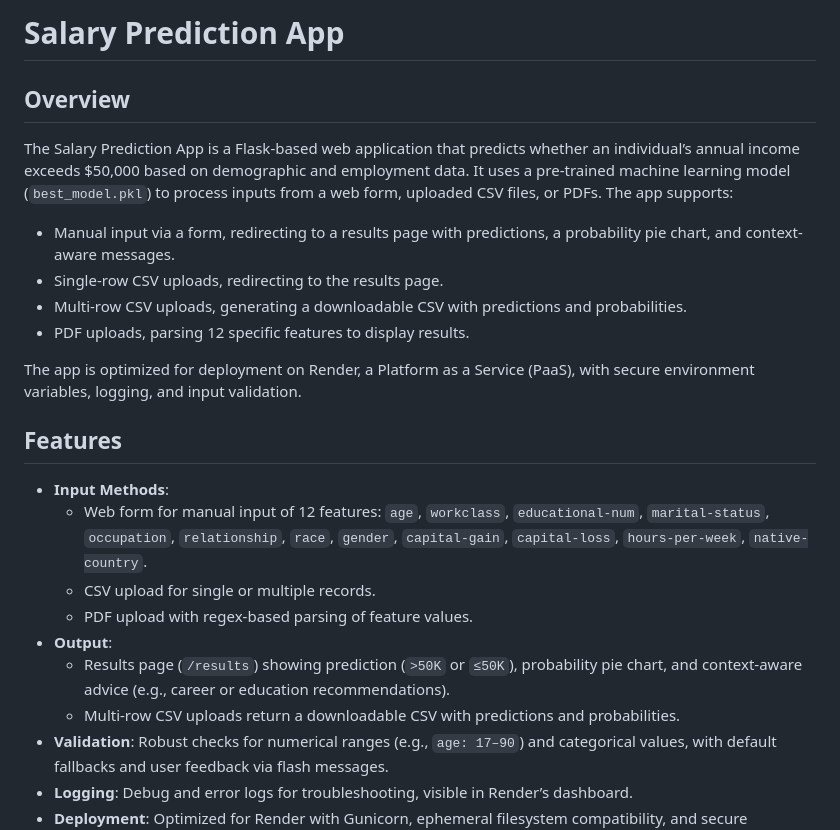
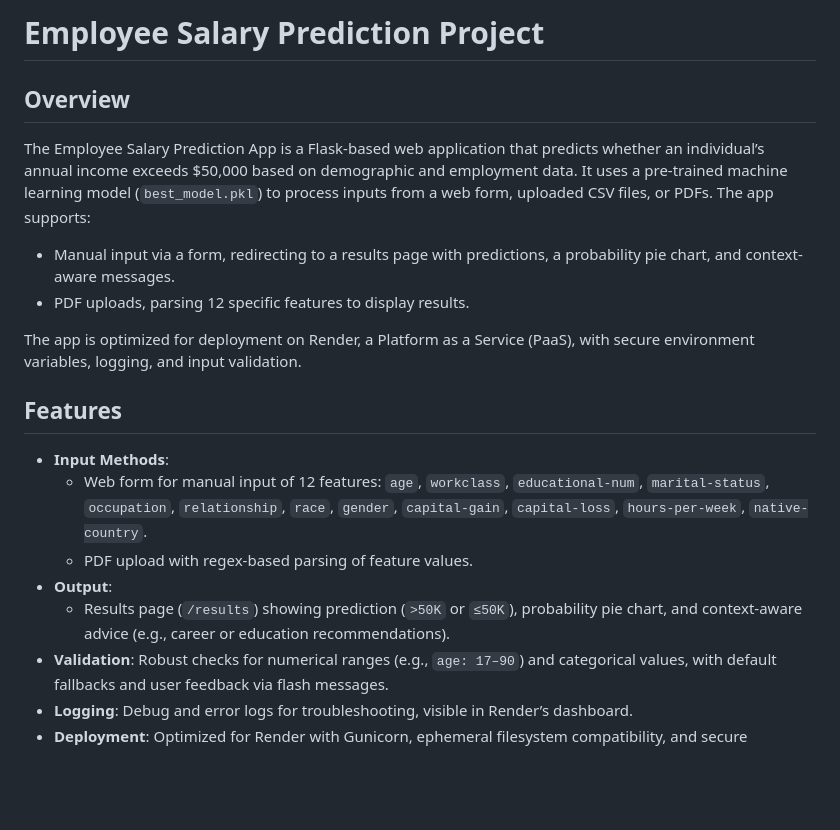
Before and after one commit to Samragya013/Employee-Salary-Prediction, a Markdown page: README (1).markdown, the part around one of its changes. Drawn GitHub-style; blank space fills up the shorter version.

```diff
--- a/README (1).markdown
+++ b/README (1).markdown
@@ -1,10 +1,8 @@
-# Salary Prediction App
+# Employee Salary Prediction Project
 
 ## Overview
-The Salary Prediction App is a Flask-based web application that predicts whether an individual’s annual income exceeds $50,000 based on demographic and employment data. It uses a pre-trained machine learning model (`best_model.pkl`) to process inputs from a web form, uploaded CSV files, or PDFs. The app supports:
+The Employee Salary Prediction App is a Flask-based web application that predicts whether an individual’s annual income exceeds $50,000 based on demographic and employment data. It uses a pre-trained machine learning model (`best_model.pkl`) to process inputs from a web form, uploaded CSV files, or PDFs. The app supports:
 - Manual input via a form, redirecting to a results page with predictions, a probability pie chart, and context-aware messages.
-- Single-row CSV uploads, redirecting to the results page.
-- Multi-row CSV uploads, generating a downloadable CSV with predictions and probabilities.
 - PDF uploads, parsing 12 specific features to display results.
 
 The app is optimized for deployment on Render, a Platform as a Service (PaaS), with secure environment variables, logging, and input validation.
@@ -12,11 +10,9 @@ The app is optimized for deployment on Render, a Platform as a Service (PaaS), w
 ## Features
 - **Input Methods**:
   - Web form for manual input of 12 features: `age`, `workclass`, `educational-num`, `marital-status`, `occupation`, `relationship`, `race`, `gender`, `capital-gain`, `capital-loss`, `hours-per-week`, `native-country`.
-  - CSV upload for single or multiple records.
   - PDF upload with regex-based parsing of feature values.
 - **Output**:
   - Results page (`/results`) showing prediction (`>50K` or `≤50K`), probability pie chart, and context-aware advice (e.g., career or education recommendations).
-  - Multi-row CSV uploads return a downloadable CSV with predictions and probabilities.
 - **Validation**: Robust checks for numerical ranges (e.g., `age: 17–90`) and categorical values, with default fallbacks and user feedback via flash messages.
 - **Logging**: Debug and error logs for troubleshooting, visible in Render’s dashboard.
 - **Deployment**: Optimized for Render with Gunicorn, ephemeral filesystem compatibility, and secure environment variables.
```
Also changed, not shown: other parts of README (1).markdown (+4 -67 lines).
